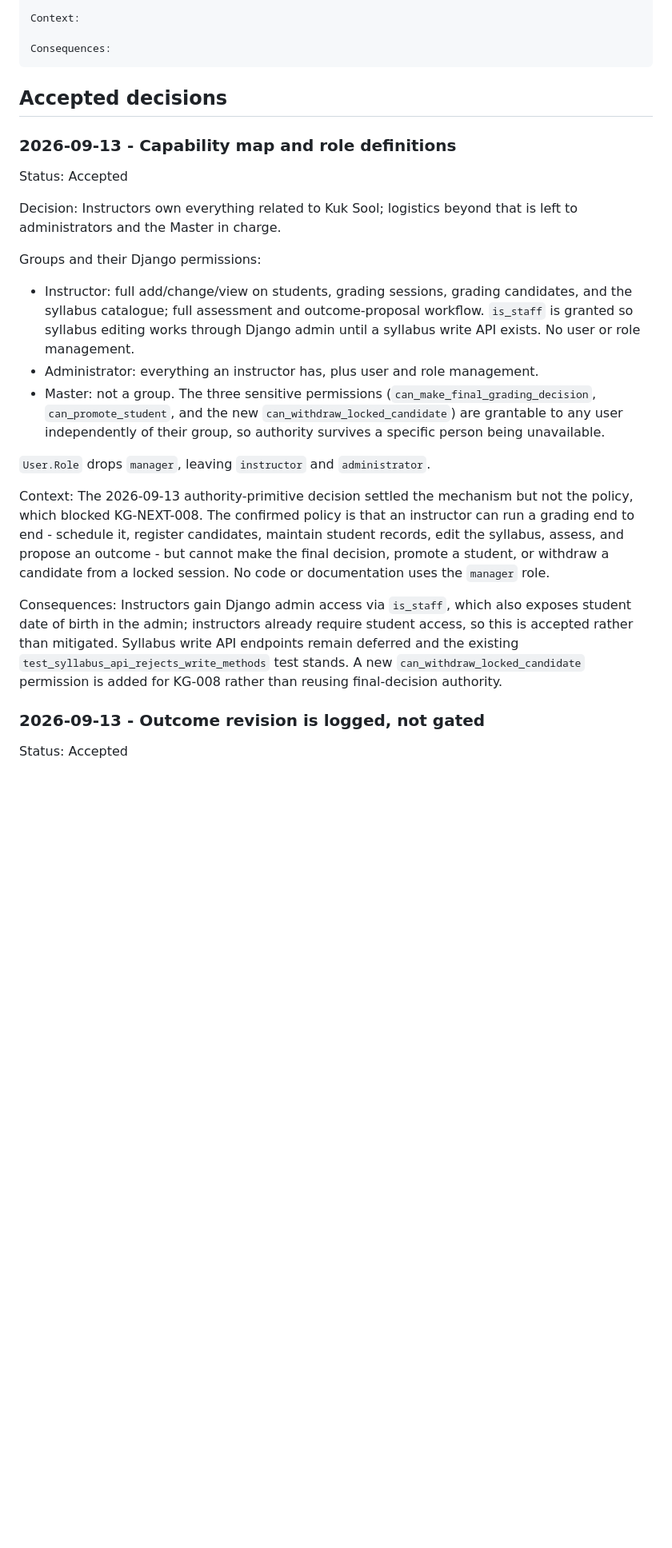
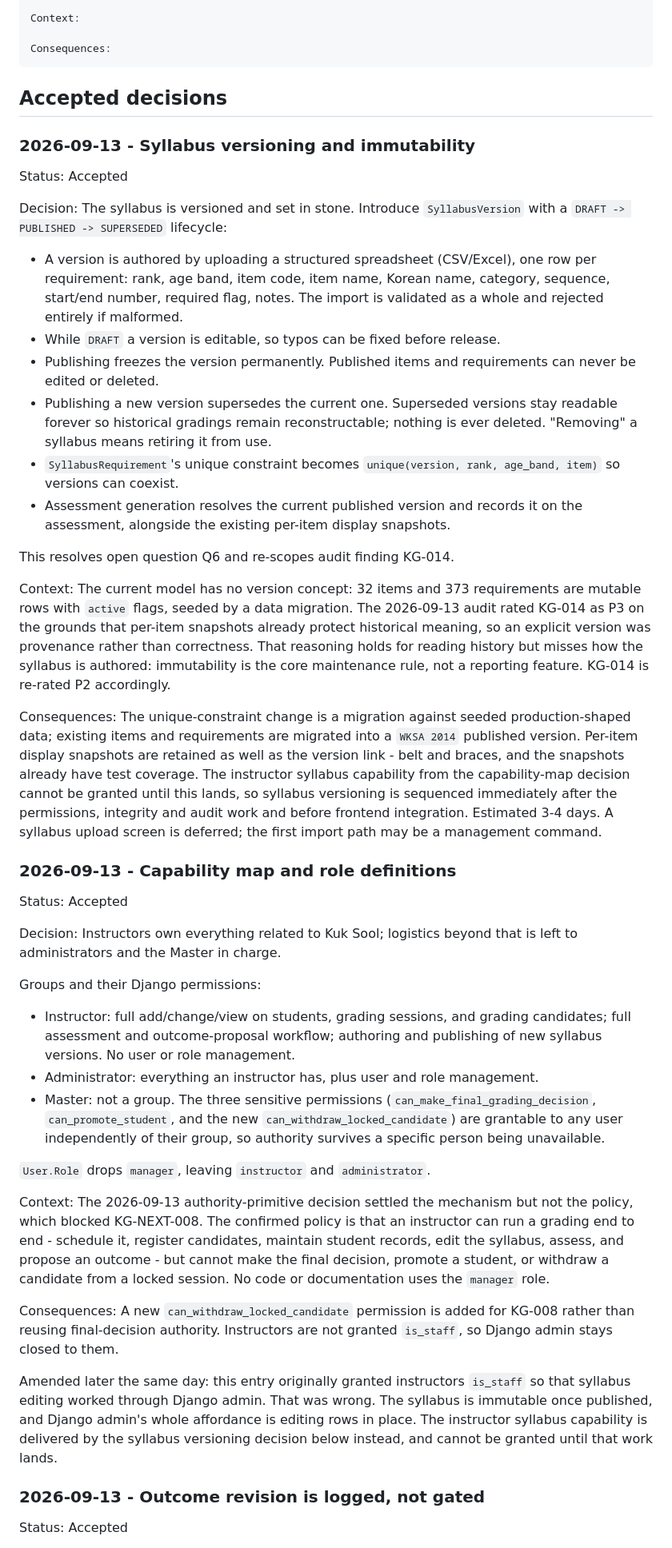
Before and after one commit to TheRedTower/KukGrade, a Markdown page: docs/decision_log.md, the part around the change. Shown at 80% size. GitHub-like rendering; blank space fills up the shorter version.

Commit message:
docs: record syllabus versioning decision and correct capability map
The syllabus is set in stone: published versions are immutable and new
editions arrive as new versions authored by spreadsheet upload. Resolves
open question Q6 and re-rates KG-014 from P3 to P2.

Corrects the capability-map entry recorded earlier today, which granted
instructors is_staff so they could edit syllabus through Django admin.
That was wrong - admin edits rows in place, which is exactly what
immutability forbids.

Co-Authored-By: Claude Opus 5 <noreply@anthropic.com>

```diff
--- a/docs/decision_log.md
+++ b/docs/decision_log.md
@@ -18,6 +18,51 @@ Consequences:
 
 ## Accepted decisions
 
+### 2026-09-13 - Syllabus versioning and immutability
+
+Status: Accepted
+
+Decision:
+The syllabus is versioned and set in stone. Introduce `SyllabusVersion` with a
+`DRAFT -> PUBLISHED -> SUPERSEDED` lifecycle:
+
+- A version is authored by uploading a structured spreadsheet (CSV/Excel), one
+  row per requirement: rank, age band, item code, item name, Korean name,
+  category, sequence, start/end number, required flag, notes. The import is
+  validated as a whole and rejected entirely if malformed.
+- While `DRAFT` a version is editable, so typos can be fixed before release.
+- Publishing freezes the version permanently. Published items and requirements
+  can never be edited or deleted.
+- Publishing a new version supersedes the current one. Superseded versions stay
+  readable forever so historical gradings remain reconstructable; nothing is
+  ever deleted. "Removing" a syllabus means retiring it from use.
+- `SyllabusRequirement`'s unique constraint becomes
+  `unique(version, rank, age_band, item)` so versions can coexist.
+- Assessment generation resolves the current published version and records it on
+  the assessment, alongside the existing per-item display snapshots.
+
+This resolves open question Q6 and re-scopes audit finding KG-014.
+
+Context:
+The current model has no version concept: 32 items and 373 requirements are
+mutable rows with `active` flags, seeded by a data migration. The 2026-09-13
+audit rated KG-014 as P3 on the grounds that per-item snapshots already protect
+historical meaning, so an explicit version was provenance rather than
+correctness. That reasoning holds for reading history but misses how the
+syllabus is authored: immutability is the core maintenance rule, not a reporting
+feature. KG-014 is re-rated P2 accordingly.
+
+Consequences:
+The unique-constraint change is a migration against seeded production-shaped
+data; existing items and requirements are migrated into a `WKSA 2014` published
+version. Per-item display snapshots are retained as well as the version link -
+belt and braces, and the snapshots already have test coverage. The instructor
+syllabus capability from the capability-map decision cannot be granted until
+this lands, so syllabus versioning is sequenced immediately after the
+permissions, integrity and audit work and before frontend integration.
+Estimated 3-4 days. A syllabus upload screen is deferred; the first import path
+may be a management command.
+
 ### 2026-09-13 - Capability map and role definitions
 
 Status: Accepted
@@ -28,10 +73,9 @@ administrators and the Master in charge.
 
 Groups and their Django permissions:
 
-- Instructor: full add/change/view on students, grading sessions, grading
-  candidates, and the syllabus catalogue; full assessment and outcome-proposal
-  workflow. `is_staff` is granted so syllabus editing works through Django admin
-  until a syllabus write API exists. No user or role management.
+- Instructor: full add/change/view on students, grading sessions, and grading
+  candidates; full assessment and outcome-proposal workflow; authoring and
+  publishing of new syllabus versions. No user or role management.
 - Administrator: everything an instructor has, plus user and role management.
 - Master: not a group. The three sensitive permissions
   (`can_make_final_grading_decision`, `can_promote_student`, and the new
@@ -49,12 +93,16 @@ make the final decision, promote a student, or withdraw a candidate from a
 locked session. No code or documentation uses the `manager` role.
 
 Consequences:
-Instructors gain Django admin access via `is_staff`, which also exposes student
-date of birth in the admin; instructors already require student access, so this
-is accepted rather than mitigated. Syllabus write API endpoints remain deferred
-and the existing `test_syllabus_api_rejects_write_methods` test stands. A new
-`can_withdraw_locked_candidate` permission is added for KG-008 rather than
-reusing final-decision authority.
+A new `can_withdraw_locked_candidate` permission is added for KG-008 rather than
+reusing final-decision authority. Instructors are not granted `is_staff`, so
+Django admin stays closed to them.
+
+Amended later the same day: this entry originally granted instructors `is_staff`
+so that syllabus editing worked through Django admin. That was wrong. The
+syllabus is immutable once published, and Django admin's whole affordance is
+editing rows in place. The instructor syllabus capability is delivered by the
+syllabus versioning decision below instead, and cannot be granted until that
+work lands.
 
 ### 2026-09-13 - Outcome revision is logged, not gated
 
```
Also changed, not shown: docs/audits/2026-09-13-independent-repository-audit.md (+7 -2 lines).
